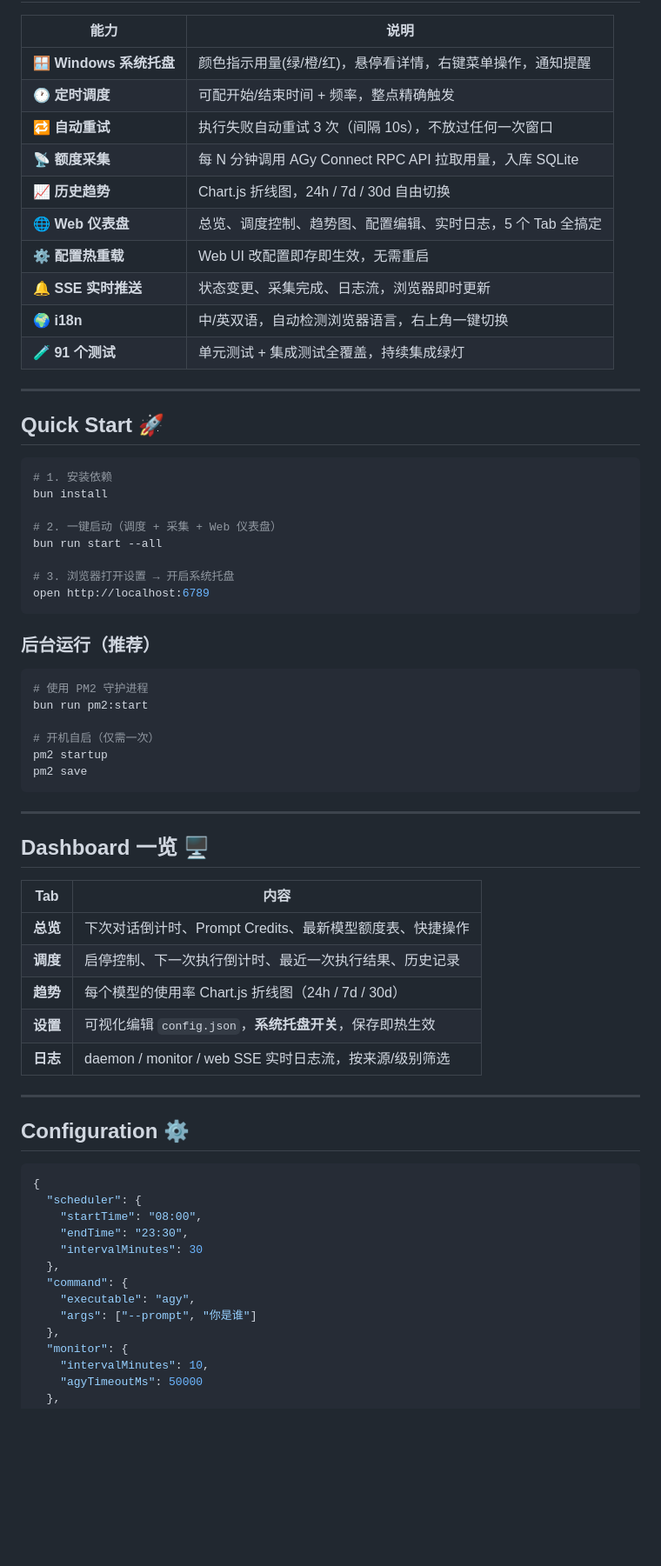
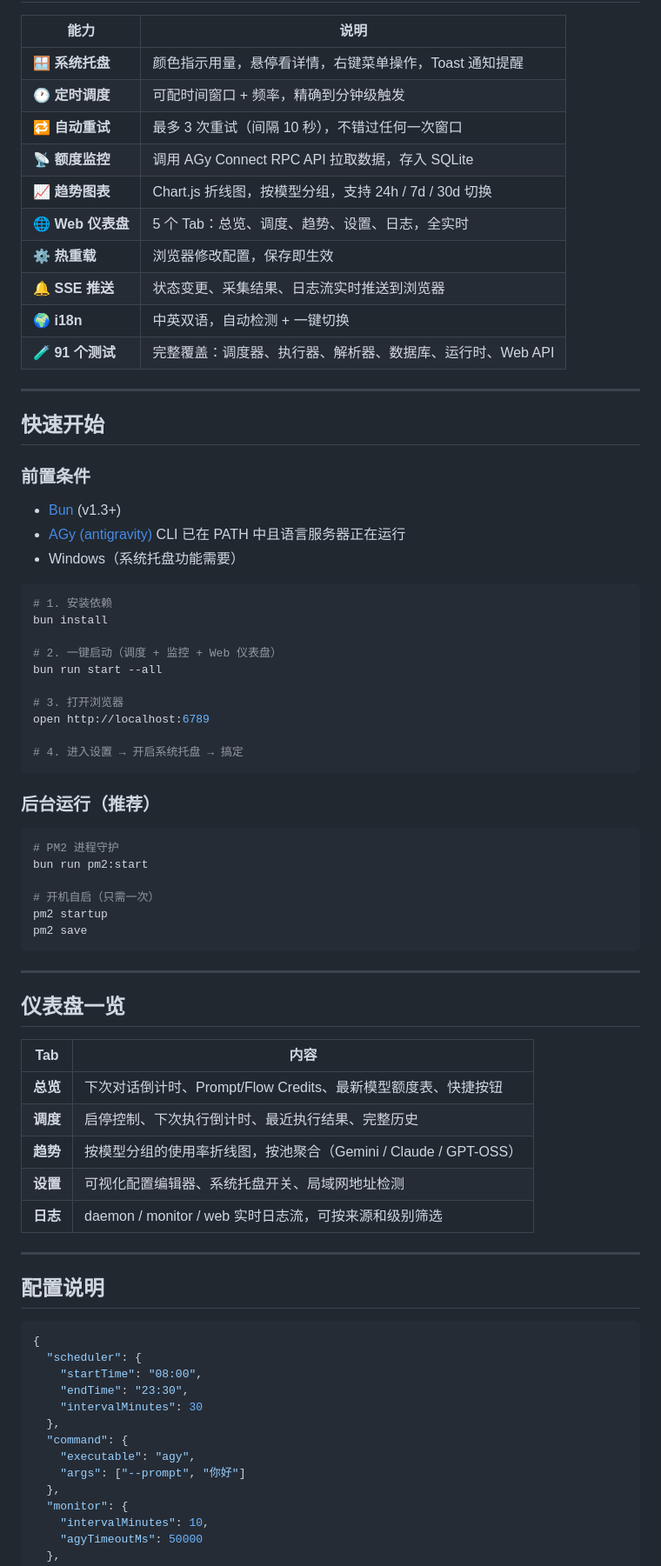
Before and after one commit to zhoul1/agy-refresh, a Markdown page: README.md, the part around one of its changes. Shown at 87% size. Rendered like a GitHub page; blank space fills up the shorter version.

````diff
--- a/README.md
+++ b/README.md
@@ -54,58 +71,66 @@ AGy Refresh 替你盯着：
 
 | 能力 | 说明 |
 |------|------|
-| 🪟 **Windows 系统托盘** | 颜色指示用量(绿/橙/红)，悬停看详情，右键菜单操作，通知提醒 |
-| 🕐 **定时调度** | 可配开始/结束时间 + 频率，整点精确触发 |
-| 🔁 **自动重试** | 执行失败自动重试 3 次（间隔 10s），不放过任何一次窗口 |
-| 📡 **额度采集** | 每 N 分钟调用 AGy Connect RPC API 拉取用量，入库 SQLite |
-| 📈 **历史趋势** | Chart.js 折线图，24h / 7d / 30d 自由切换 |
-| 🌐 **Web 仪表盘** | 总览、调度控制、趋势图、配置编辑、实时日志，5 个 Tab 全搞定 |
-| ⚙️ **配置热重载** | Web UI 改配置即存即生效，无需重启 |
-| 🔔 **SSE 实时推送** | 状态变更、采集完成、日志流，浏览器即时更新 |
-| 🌍 **i18n** | 中/英双语，自动检测浏览器语言，右上角一键切换 |
-| 🧪 **91 个测试** | 单元测试 + 集成测试全覆盖，持续集成绿灯 |
+| 🪟 **系统托盘** | 颜色指示用量，悬停看详情，右键菜单操作，Toast 通知提醒 |
+| 🕐 **定时调度** | 可配时间窗口 + 频率，精确到分钟级触发 |
+| 🔁 **自动重试** | 最多 3 次重试（间隔 10 秒），不错过任何一次窗口 |
+| 📡 **额度监控** | 调用 AGy Connect RPC API 拉取数据，存入 SQLite |
+| 📈 **趋势图表** | Chart.js 折线图，按模型分组，支持 24h / 7d / 30d 切换 |
+| 🌐 **Web 仪表盘** | 5 个 Tab：总览、调度、趋势、设置、日志，全实时 |
+| ⚙️ **热重载** | 浏览器修改配置，保存即生效 |
+| 🔔 **SSE 推送** | 状态变更、采集结果、日志流实时推送到浏览器 |
+| 🌍 **i18n** | 中英双语，自动检测 + 一键切换 |
+| 🧪 **91 个测试** | 完整覆盖：调度器、执行器、解析器、数据库、运行时、Web API |
 
 ---
 
-## Quick Start 🚀
+## 快速开始
+
+### 前置条件
+
+- [Bun](https://bun.sh/) (v1.3+)
+- [AGy (antigravity)](https://codeium.com/) CLI 已在 PATH 中且语言服务器正在运行
+- Windows（系统托盘功能需要）
 
 ```bash
 # 1. 安装依赖
 bun install
 
-# 2. 一键启动（调度 + 采集 + Web 仪表盘）
+# 2. 一键启动（调度 + 监控 + Web 仪表盘）
 bun run start --all
 
-# 3. 浏览器打开设置 → 开启系统托盘
+# 3. 打开浏览器
 open http://localhost:6789
+
+# 4. 进入设置 → 开启系统托盘 → 搞定
 ```
 
 ### 后台运行（推荐）
 
 ```bash
-# 使用 PM2 守护进程
+# PM2 进程守护
 bun run pm2:start
 
-# 开机自启（仅需一次）
+# 开机自启（只需一次）
 pm2 startup
 pm2 save
 ```
 
 ---
 
-## Dashboard 一览 🖥️
+## 仪表盘一览
 
 | Tab | 内容 |
 |-----|------|
-| **总览** | 下次对话倒计时、Prompt Credits、最新模型额度表、快捷操作 |
-| **调度** | 启停控制、下一次执行倒计时、最近一次执行结果、历史记录 |
-| **趋势** | 每个模型的使用率 Chart.js 折线图（24h / 7d / 30d） |
-| **设置** | 可视化编辑 `config.json`，**系统托盘开关**，保存即热生效 |
-| **日志** | daemon / monitor / web SSE 实时日志流，按来源/级别筛选 |
+| **总览** | 下次对话倒计时、Prompt/Flow Credits、最新模型额度表、快捷按钮 |
+| **调度** | 启停控制、下次执行倒计时、最近执行结果、完整历史 |
+| **趋势** | 按模型分组的使用率折线图，按池聚合（Gemini / Claude / GPT-OSS） |
+| **设置** | 可视化配置编辑器、系统托盘开关、局域网地址检测 |
+| **日志** | daemon / monitor / web 实时日志流，可按来源和级别筛选 |
 
 ---
 
-## Configuration ⚙️
+## 配置说明
 
 ```json
 {
@@ -116,7 +141,7 @@ pm2 save
   },
   "command": {
     "executable": "agy",
-    "args": ["--prompt", "你是谁"]
+    "args": ["--prompt", "你好"]
   },
   "monitor": {
     "intervalMinutes": 10,
````
Also changed, not shown: other parts of README.md (+87 -51 lines), README.en.md (+111 -72 lines).
